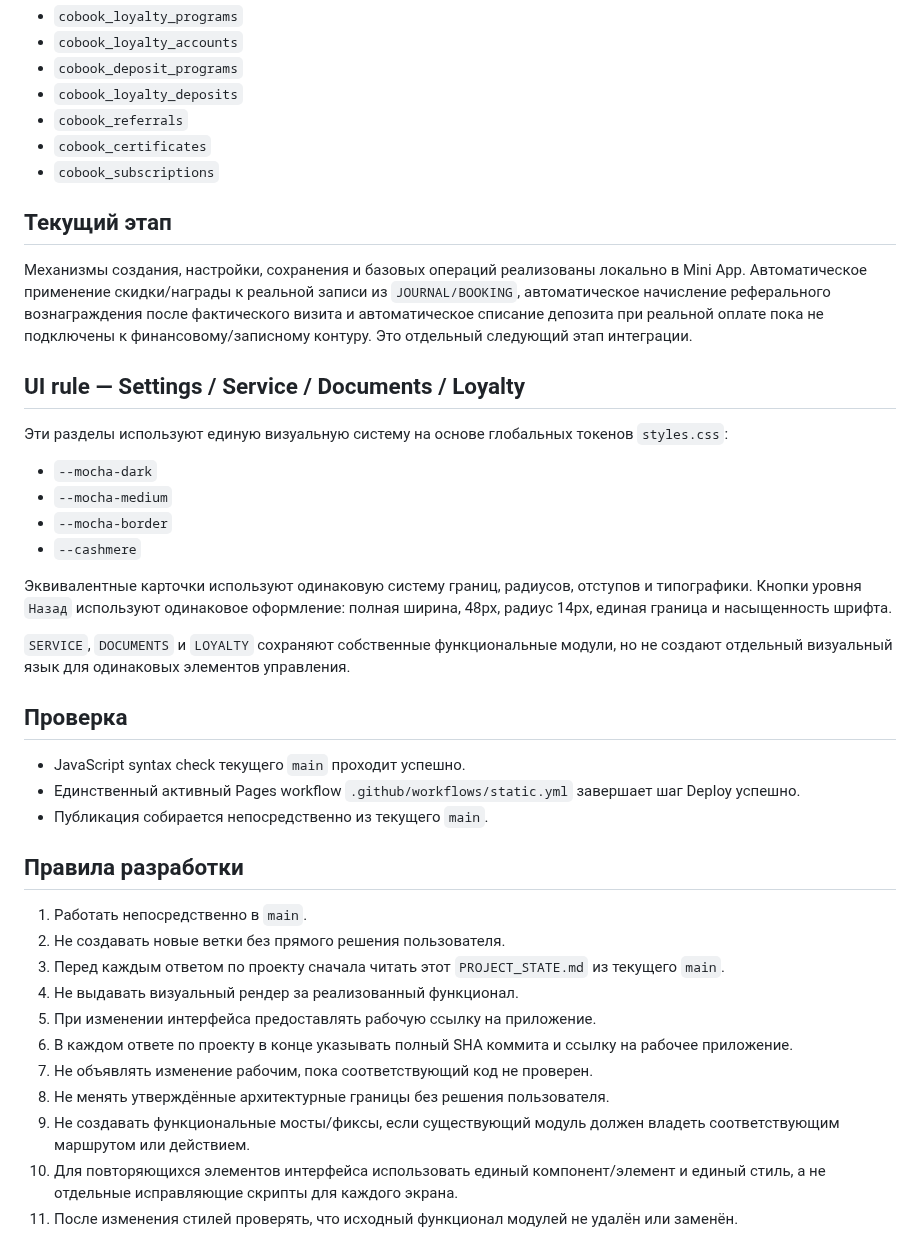
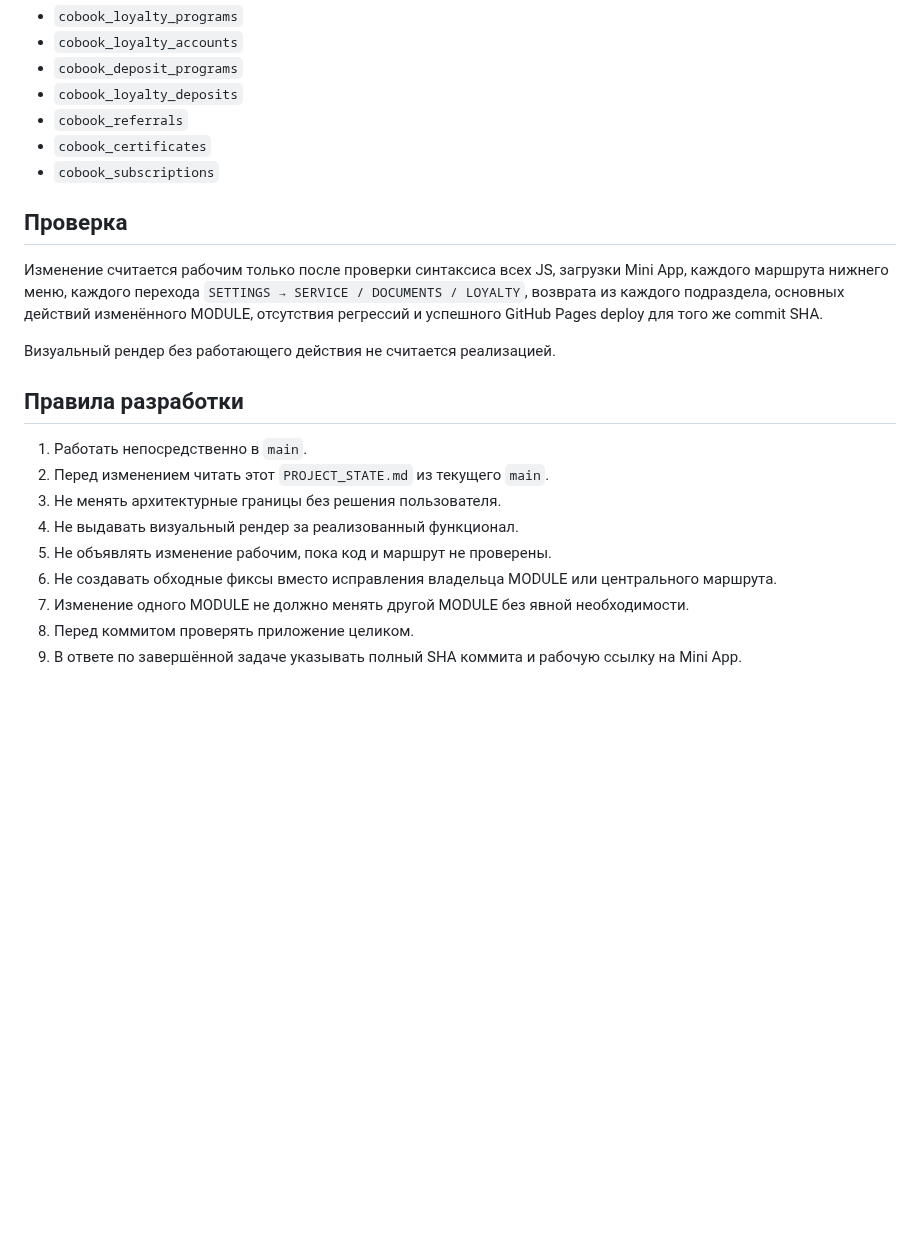
Before and after one commit to 3001vaf-maker/CoBook, a Markdown page: PROJECT_STATE.md, the part around one of its changes. Rendered like a GitHub page; blank space fills up the shorter version.

```diff
--- a/PROJECT_STATE.md
+++ b/PROJECT_STATE.md
@@ -77,38 +112,20 @@
 - `cobook_certificates`
 - `cobook_subscriptions`
 
-## Текущий этап
-
-Механизмы создания, настройки, сохранения и базовых операций реализованы локально в Mini App. Автоматическое применение скидки/награды к реальной записи из `JOURNAL/BOOKING`, автоматическое начисление реферального вознаграждения после фактического визита и автоматическое списание депозита при реальной оплате пока не подключены к финансовому/записному контуру. Это отдельный следующий этап интеграции.
-
-## UI rule — Settings / Service / Documents / Loyalty
-
-Эти разделы используют единую визуальную систему на основе глобальных токенов `styles.css`:
-- `--mocha-dark`
-- `--mocha-medium`
-- `--mocha-border`
-- `--cashmere`
-
-Эквивалентные карточки используют одинаковую систему границ, радиусов, отступов и типографики. Кнопки уровня `Назад` используют одинаковое оформление: полная ширина, 48px, радиус 14px, единая граница и насыщенность шрифта.
-
-`SERVICE`, `DOCUMENTS` и `LOYALTY` сохраняют собственные функциональные модули, но не создают отдельный визуальный язык для одинаковых элементов управления.
-
 ## Проверка
 
-- JavaScript syntax check текущего `main` проходит успешно.
-- Единственный активный Pages workflow `.github/workflows/static.yml` завершает шаг Deploy успешно.
-- Публикация собирается непосредственно из текущего `main`.
+Изменение считается рабочим только после проверки синтаксиса всех JS, загрузки Mini App, каждого маршрута нижнего меню, каждого перехода `SETTINGS → SERVICE / DOCUMENTS / LOYALTY`, возврата из каждого подраздела, основных действий изменённого MODULE, отсутствия регрессий и успешного GitHub Pages deploy для того же commit SHA.
+
+Визуальный рендер без работающего действия не считается реализацией.
 
 ## Правила разработки
 
 1. Работать непосредственно в `main`.
-2. Не создавать новые ветки без прямого решения пользователя.
-3. Перед каждым ответом по проекту сначала читать этот `PROJECT_STATE.md` из текущего `main`.
+2. Перед изменением читать этот `PROJECT_STATE.md` из текущего `main`.
+3. Не менять архитектурные границы без решения пользователя.
 4. Не выдавать визуальный рендер за реализованный функционал.
-5. При изменении интерфейса предоставлять рабочую ссылку на приложение.
-6. В каждом ответе по проекту в конце указывать полный SHA коммита и ссылку на рабочее приложение.
-7. Не объявлять изменение рабочим, пока соответствующий код не проверен.
-8. Не менять утверждённые архитектурные границы без решения пользователя.
-9. Не создавать функциональные мосты/фиксы, если существующий модуль должен владеть соответствующим маршрутом или действием.
-10. Для повторяющихся элементов интерфейса использовать единый компонент/элемент и единый стиль, а не отдельные исправляющие скрипты для каждого экрана.
-11. После изменения стилей проверять, что исходный функционал модулей не удалён или заменён.
+5. Не объявлять изменение рабочим, пока код и маршрут не проверены.
+6. Не создавать обходные фиксы вместо исправления владельца MODULE или центрального маршрута.
+7. Изменение одного MODULE не должно менять другой MODULE без явной необходимости.
+8. Перед коммитом проверять приложение целиком.
+9. В ответе по завершённой задаче указывать полный SHA коммита и рабочую ссылку на Mini App.
```
Also changed, not shown: other parts of PROJECT_STATE.md (+54 -19 lines).
